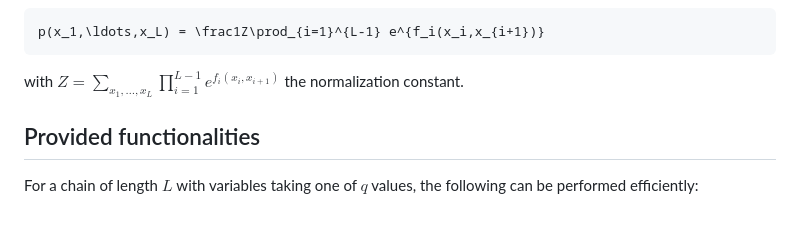
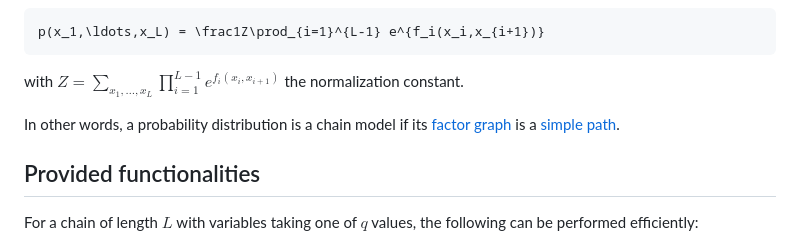
Before and after one commit to stecrotti/ChainModels.jl, a Markdown page: README.md, the part around the change. GitHub-like rendering; blank space fills up the shorter version.

````diff
--- a/README.md
+++ b/README.md
@@ -13,6 +13,8 @@ Once properly normalized, these give probability distributions
 p(x_1,\ldots,x_L) = \frac1Z\prod_{i=1}^{L-1} e^{f_i(x_i,x_{i+1})}
 ```
 with $Z = \sum\limits_{x_1,\ldots,x_L}\prod\limits_{i=1}^{L-1} e^{f_i(x_i,x_{i+1})}$ the normalization constant.
+
+In other words, a probability distribution is a chain model if its [factor graph](https://en.wikipedia.org/wiki/Factor_graph) is a [simple path](https://en.wikipedia.org/wiki/Path_(graph_theory)#simple_path).
 
 ## Provided functionalities
 For a chain of length $L$ with variables taking one of $q$ values, the following can be performed efficiently:
````
